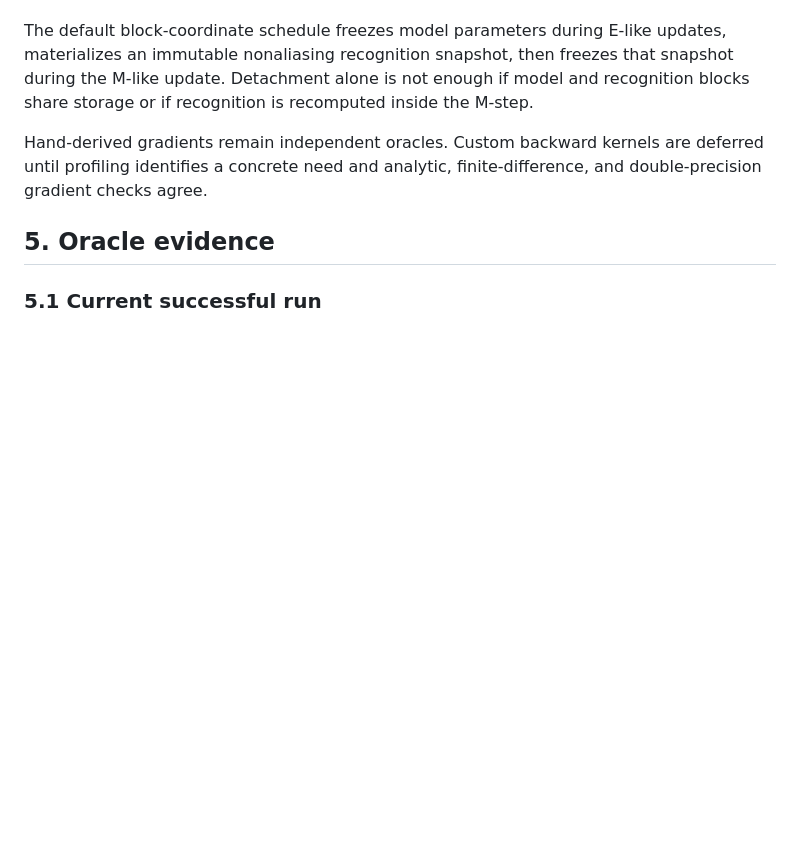
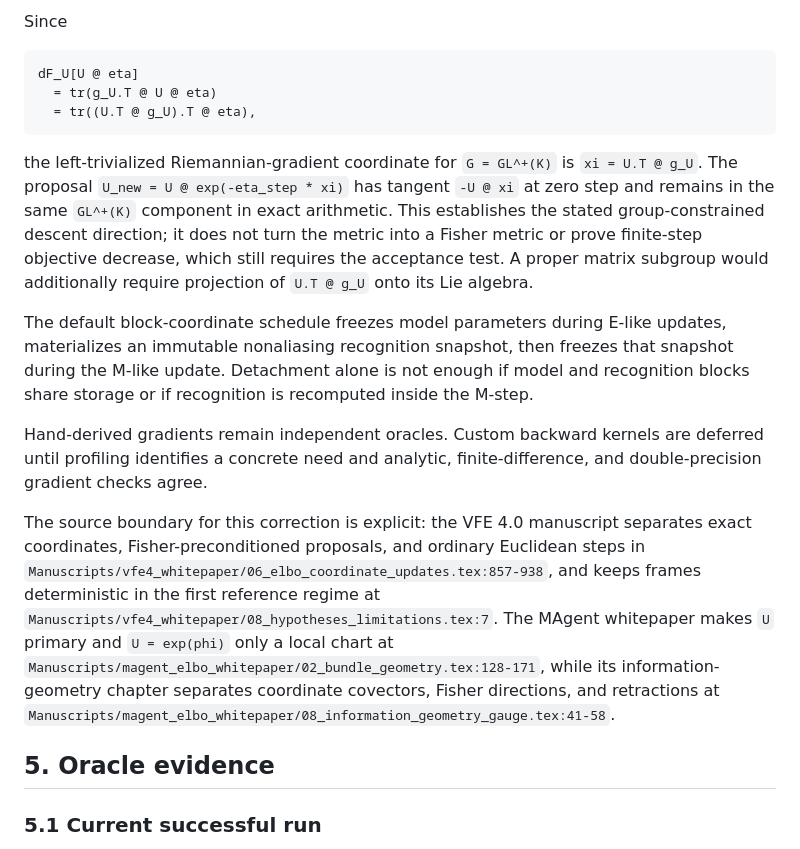
Before and after one commit to cdenn016/VFE_4.0, a Markdown page: docs/investigations/2026-07-21-vfe4-buildout-investigation.md, the part around one of its changes. GitHub-like rendering; blank space fills up the shorter version.

````diff
--- a/docs/investigations/2026-07-21-vfe4-buildout-investigation.md
+++ b/docs/investigations/2026-07-21-vfe4-buildout-investigation.md
@@ -142,3 +227,18 @@ learned parameter count is large.
+Since
+
+```text
+dF_U[U @ eta]
+  = tr(g_U.T @ U @ eta)
+  = tr((U.T @ g_U).T @ eta),
+```
+
+the left-trivialized Riemannian-gradient coordinate for `G = GL^+(K)` is
+`xi = U.T @ g_U`. The proposal `U_new = U @ exp(-eta_step * xi)` has tangent
+`-U @ xi` at zero step and remains in the same `GL^+(K)` component in exact
+arithmetic. This establishes the stated group-constrained descent direction;
+it does not turn the metric into a Fisher metric or prove finite-step objective
+decrease, which still requires the acceptance test. A proper matrix subgroup
+would additionally require projection of `U.T @ g_U` onto its Lie algebra.
 
 The default block-coordinate schedule freezes model parameters during E-like
 updates, materializes an immutable nonaliasing recognition snapshot, then
@@ -149,6 +249,18 @@ inside the M-step.
 Hand-derived gradients remain independent oracles. Custom backward kernels are
 deferred until profiling identifies a concrete need and analytic,
 finite-difference, and double-precision gradient checks agree.
+
+The source boundary for this correction is explicit: the VFE 4.0 manuscript
+separates exact coordinates, Fisher-preconditioned proposals, and ordinary
+Euclidean steps in
+`Manuscripts/vfe4_whitepaper/06_elbo_coordinate_updates.tex:857-938`, and keeps
+frames deterministic in the first reference regime at
+`Manuscripts/vfe4_whitepaper/08_hypotheses_limitations.tex:7`. The MAgent
+whitepaper makes `U` primary and `U = exp(phi)` only a local chart at
+`Manuscripts/magent_elbo_whitepaper/02_bundle_geometry.tex:128-171`, while its
+information-geometry chapter separates coordinate covectors, Fisher directions,
+and retractions at
+`Manuscripts/magent_elbo_whitepaper/08_information_geometry_gauge.tex:41-58`.
 
 ## 5. Oracle evidence
 
````
Also changed, not shown: other parts of docs/investigations/2026-07-21-vfe4-buildout-investigation.md (+88 -3 lines), 1 other file.
